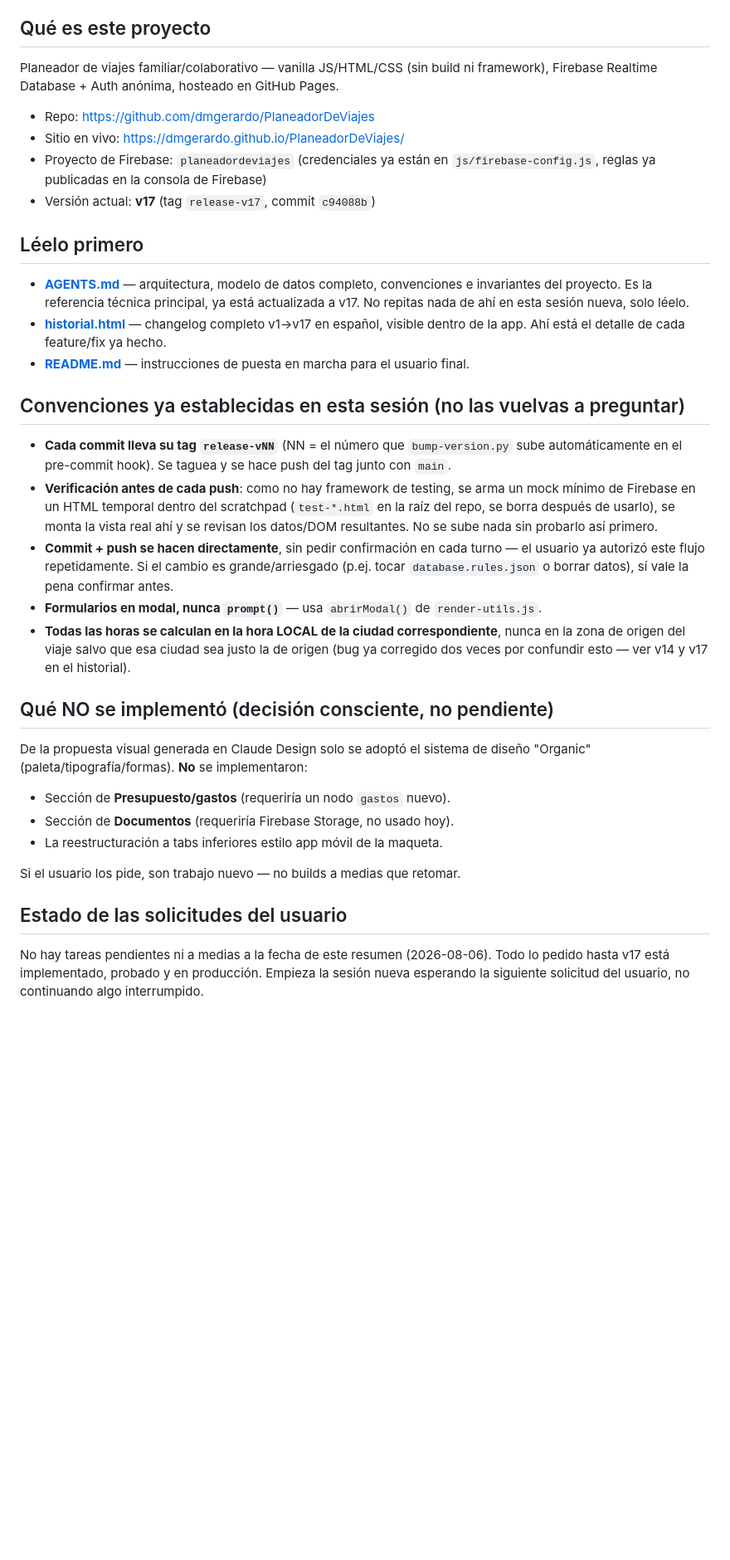
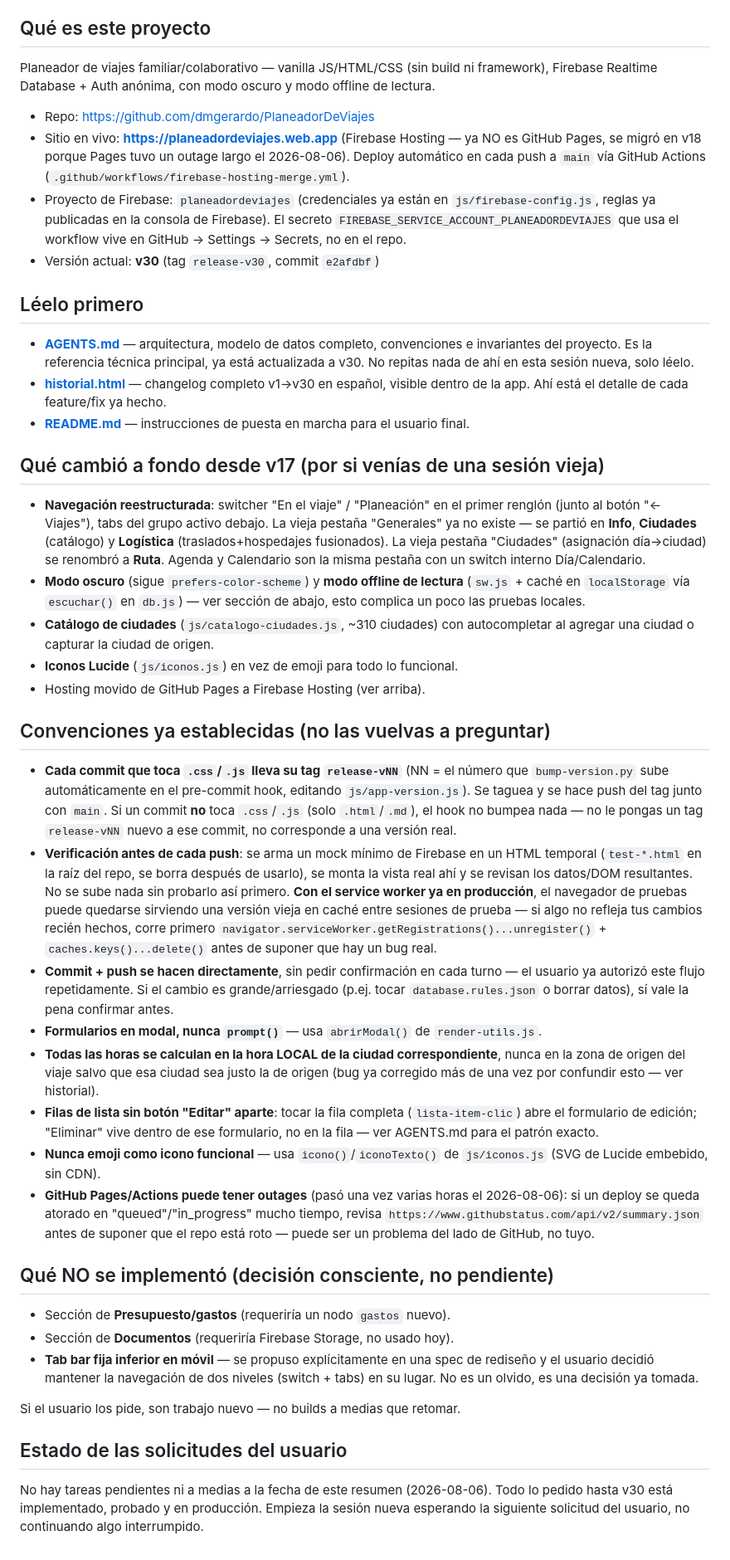
Before and after one commit to dmgerardo/PlaneadorDeViajes, a Markdown page: PROXIMA_SESION.md, the part around the change. Shown at 83% size. GitHub-like rendering; blank space fills up the shorter version.

Commit message:
docs: actualizar PROXIMA_SESION.md a v30
Reflejaba el estado de v17 (GitHub Pages, sin modo oscuro/offline, sin
catálogo de ciudades, navegación plana de 6 tabs) — quedó muy desactualizado
tras la sesión de hoy. Se actualiza URL en vivo (ahora Firebase Hosting),
versión actual, arquitectura de navegación nueva, y se agregan dos
convenciones nuevas que valen la pena para la próxima sesión: cómo lidiar
con el caché del service worker al probar localmente, y que un outage de
GitHub Actions/Pages no significa que el repo esté roto.

Co-Authored-By: Claude Sonnet 5 <noreply@anthropic.com>

```diff
--- a/PROXIMA_SESION.md
+++ b/PROXIMA_SESION.md
@@ -6,51 +6,88 @@ Este archivo es desechable: bórralo cuando ya no lo necesites, no forma parte d
 ## Qué es este proyecto
 
 Planeador de viajes familiar/colaborativo — vanilla JS/HTML/CSS (sin build ni framework),
-Firebase Realtime Database + Auth anónima, hosteado en GitHub Pages.
+Firebase Realtime Database + Auth anónima, con modo oscuro y modo offline de lectura.
 
 - Repo: https://github.com/dmgerardo/PlaneadorDeViajes
-- Sitio en vivo: https://dmgerardo.github.io/PlaneadorDeViajes/
+- Sitio en vivo: **https://planeadordeviajes.web.app** (Firebase Hosting — ya NO es
+  GitHub Pages, se migró en v18 porque Pages tuvo un outage largo el 2026-08-06).
+  Deploy automático en cada push a `main` vía GitHub Actions
+  (`.github/workflows/firebase-hosting-merge.yml`).
 - Proyecto de Firebase: `planeadordeviajes` (credenciales ya están en `js/firebase-config.js`,
-  reglas ya publicadas en la consola de Firebase)
-- Versión actual: **v17** (tag `release-v17`, commit `c94088b`)
+  reglas ya publicadas en la consola de Firebase). El secreto
+  `FIREBASE_SERVICE_ACCOUNT_PLANEADORDEVIAJES` que usa el workflow vive en
+  GitHub → Settings → Secrets, no en el repo.
+- Versión actual: **v30** (tag `release-v30`, commit `e2afdbf`)
 
 ## Léelo primero
 
 - **[AGENTS.md](AGENTS.md)** — arquitectura, modelo de datos completo, convenciones e
-  invariantes del proyecto. Es la referencia técnica principal, ya está actualizada a v17.
+  invariantes del proyecto. Es la referencia técnica principal, ya está actualizada a v30.
   No repitas nada de ahí en esta sesión nueva, solo léelo.
-- **[historial.html](historial.html)** — changelog completo v1→v17 en español, visible
+- **[historial.html](historial.html)** — changelog completo v1→v30 en español, visible
   dentro de la app. Ahí está el detalle de cada feature/fix ya hecho.
 - **[README.md](README.md)** — instrucciones de puesta en marcha para el usuario final.
 
-## Convenciones ya establecidas en esta sesión (no las vuelvas a preguntar)
+## Qué cambió a fondo desde v17 (por si venías de una sesión vieja)
 
-- **Cada commit lleva su tag `release-vNN`** (NN = el número que `bump-version.py` sube
-  automáticamente en el pre-commit hook). Se taguea y se hace push del tag junto con `main`.
-- **Verificación antes de cada push**: como no hay framework de testing, se arma un mock
-  mínimo de Firebase en un HTML temporal dentro del scratchpad (`test-*.html` en la raíz del
-  repo, se borra después de usarlo), se monta la vista real ahí y se revisan los datos/DOM
-  resultantes. No se sube nada sin probarlo así primero.
-- **Commit + push se hacen directamente**, sin pedir confirmación en cada turno — el usuario
-  ya autorizó este flujo repetidamente. Si el cambio es grande/arriesgado (p.ej. tocar
-  `database.rules.json` o borrar datos), sí vale la pena confirmar antes.
+- **Navegación reestructurada**: switcher "En el viaje" / "Planeación" en el primer
+  renglón (junto al botón "← Viajes"), tabs del grupo activo debajo. La vieja pestaña
+  "Generales" ya no existe — se partió en **Info**, **Ciudades** (catálogo) y
+  **Logística** (traslados+hospedajes fusionados). La vieja pestaña "Ciudades"
+  (asignación día→ciudad) se renombró a **Ruta**. Agenda y Calendario son la misma
+  pestaña con un switch interno Día/Calendario.
+- **Modo oscuro** (sigue `prefers-color-scheme`) y **modo offline de lectura**
+  (`sw.js` + caché en `localStorage` vía `escuchar()` en `db.js`) — ver sección de abajo,
+  esto complica un poco las pruebas locales.
+- **Catálogo de ciudades** (`js/catalogo-ciudades.js`, ~310 ciudades) con autocompletar
+  al agregar una ciudad o capturar la ciudad de origen.
+- **Iconos Lucide** (`js/iconos.js`) en vez de emoji para todo lo funcional.
+- Hosting movido de GitHub Pages a Firebase Hosting (ver arriba).
+
+## Convenciones ya establecidas (no las vuelvas a preguntar)
+
+- **Cada commit que toca `.css`/`.js` lleva su tag `release-vNN`** (NN = el número que
+  `bump-version.py` sube automáticamente en el pre-commit hook, editando
+  `js/app-version.js`). Se taguea y se hace push del tag junto con `main`. Si un commit
+  **no** toca `.css`/`.js` (solo `.html`/`.md`), el hook no bumpea nada — no le pongas un
+  tag `release-vNN` nuevo a ese commit, no corresponde a una versión real.
+- **Verificación antes de cada push**: se arma un mock mínimo de Firebase en un HTML
+  temporal (`test-*.html` en la raíz del repo, se borra después de usarlo), se monta la
+  vista real ahí y se revisan los datos/DOM resultantes. No se sube nada sin probarlo así
+  primero. **Con el service worker ya en producción**, el navegador de pruebas puede
+  quedarse sirviendo una versión vieja en caché entre sesiones de prueba — si algo no
+  refleja tus cambios recién hechos, corre primero
+  `navigator.serviceWorker.getRegistrations()...unregister()` + `caches.keys()...delete()`
+  antes de suponer que hay un bug real.
+- **Commit + push se hacen directamente**, sin pedir confirmación en cada turno — el
+  usuario ya autorizó este flujo repetidamente. Si el cambio es grande/arriesgado (p.ej.
+  tocar `database.rules.json` o borrar datos), sí vale la pena confirmar antes.
 - **Formularios en modal, nunca `prompt()`** — usa `abrirModal()` de `render-utils.js`.
 - **Todas las horas se calculan en la hora LOCAL de la ciudad correspondiente**, nunca en
-  la zona de origen del viaje salvo que esa ciudad sea justo la de origen (bug ya corregido
-  dos veces por confundir esto — ver v14 y v17 en el historial).
+  la zona de origen del viaje salvo que esa ciudad sea justo la de origen (bug ya
+  corregido más de una vez por confundir esto — ver historial).
+- **Filas de lista sin botón "Editar" aparte**: tocar la fila completa
+  (`lista-item-clic`) abre el formulario de edición; "Eliminar" vive dentro de ese
+  formulario, no en la fila — ver AGENTS.md para el patrón exacto.
+- **Nunca emoji como icono funcional** — usa `icono()`/`iconoTexto()` de
+  `js/iconos.js` (SVG de Lucide embebido, sin CDN).
+- **GitHub Pages/Actions puede tener outages** (pasó una vez varias horas el 2026-08-06):
+  si un deploy se queda atorado en "queued"/"in_progress" mucho tiempo, revisa
+  `https://www.githubstatus.com/api/v2/summary.json` antes de suponer que el repo está
+  roto — puede ser un problema del lado de GitHub, no tuyo.
 
 ## Qué NO se implementó (decisión consciente, no pendiente)
 
-De la propuesta visual generada en Claude Design solo se adoptó el sistema de diseño
-"Organic" (paleta/tipografía/formas). **No** se implementaron:
 - Sección de **Presupuesto/gastos** (requeriría un nodo `gastos` nuevo).
 - Sección de **Documentos** (requeriría Firebase Storage, no usado hoy).
-- La reestructuración a tabs inferiores estilo app móvil de la maqueta.
+- **Tab bar fija inferior en móvil** — se propuso explícitamente en una spec de rediseño
+  y el usuario decidió mantener la navegación de dos niveles (switch + tabs) en su lugar.
+  No es un olvido, es una decisión ya tomada.
 
 Si el usuario los pide, son trabajo nuevo — no builds a medias que retomar.
 
 ## Estado de las solicitudes del usuario
 
 No hay tareas pendientes ni a medias a la fecha de este resumen (2026-08-06). Todo lo
-pedido hasta v17 está implementado, probado y en producción. Empieza la sesión nueva
+pedido hasta v30 está implementado, probado y en producción. Empieza la sesión nueva
 esperando la siguiente solicitud del usuario, no continuando algo interrumpido.
```
